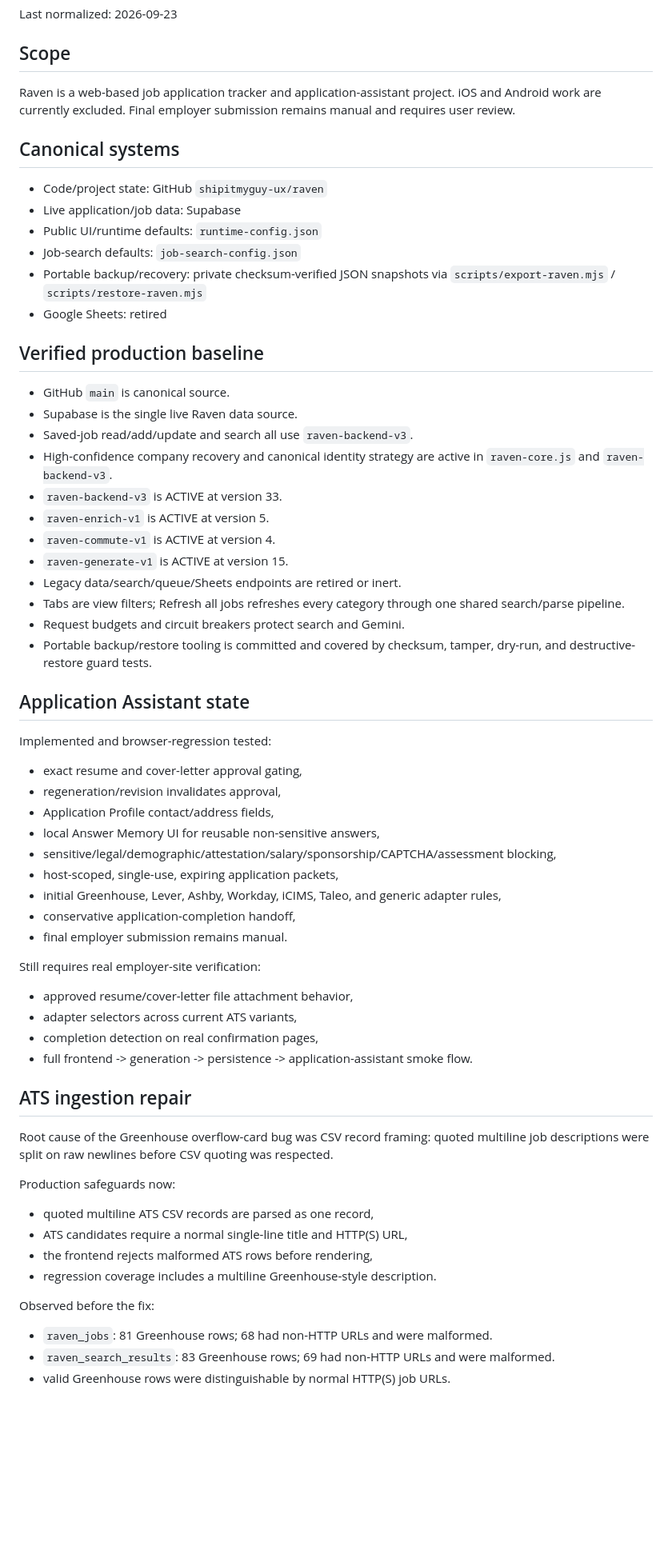
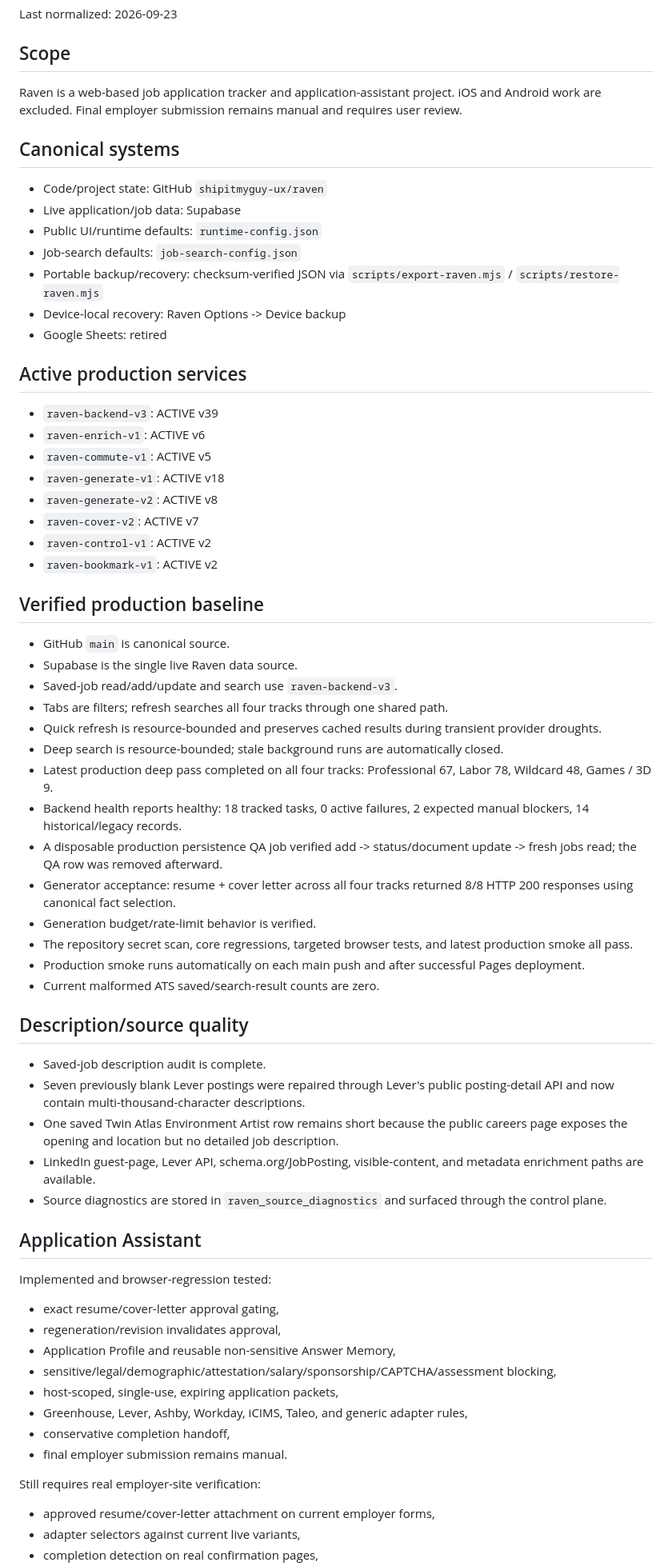
Before and after one commit to shipitmyguy-ux/raven, a Markdown page: RAVEN_STATUS.md, the part around one of its changes. Shown at 80% size. Drawn GitHub-style; blank space fills up the shorter version.

Commit message:
Normalize Raven production status

```diff
--- a/RAVEN_STATUS.md
+++ b/RAVEN_STATUS.md
@@ -3,61 +3,62 @@
 Last normalized: 2026-09-23
 
 ## Scope
-Raven is a web-based job application tracker and application-assistant project.
-iOS and Android work are currently excluded.
-Final employer submission remains manual and requires user review.
+Raven is a web-based job application tracker and application-assistant project. iOS and Android work are excluded. Final employer submission remains manual and requires user review.
 
 ## Canonical systems
 - Code/project state: GitHub `shipitmyguy-ux/raven`
 - Live application/job data: Supabase
 - Public UI/runtime defaults: `runtime-config.json`
 - Job-search defaults: `job-search-config.json`
-- Portable backup/recovery: private checksum-verified JSON snapshots via `scripts/export-raven.mjs` / `scripts/restore-raven.mjs`
+- Portable backup/recovery: checksum-verified JSON via `scripts/export-raven.mjs` / `scripts/restore-raven.mjs`
+- Device-local recovery: Raven Options -> Device backup
 - Google Sheets: retired
+
+## Active production services
+- `raven-backend-v3`: ACTIVE v39
+- `raven-enrich-v1`: ACTIVE v6
+- `raven-commute-v1`: ACTIVE v5
+- `raven-generate-v1`: ACTIVE v18
+- `raven-generate-v2`: ACTIVE v8
+- `raven-cover-v2`: ACTIVE v7
+- `raven-control-v1`: ACTIVE v2
+- `raven-bookmark-v1`: ACTIVE v2
 
 ## Verified production baseline
 - GitHub `main` is canonical source.
 - Supabase is the single live Raven data source.
-- Saved-job read/add/update and search all use `raven-backend-v3`.
-- High-confidence company recovery and canonical identity strategy are active in `raven-core.js` and `raven-backend-v3`.
-- `raven-backend-v3` is ACTIVE at version 33.
-- `raven-enrich-v1` is ACTIVE at version 5.
-- `raven-commute-v1` is ACTIVE at version 4.
-- `raven-generate-v1` is ACTIVE at version 15.
-- Legacy data/search/queue/Sheets endpoints are retired or inert.
-- Tabs are view filters; Refresh all jobs refreshes every category through one shared search/parse pipeline.
-- Request budgets and circuit breakers protect search and Gemini.
-- Portable backup/restore tooling is committed and covered by checksum, tamper, dry-run, and destructive-restore guard tests.
+- Saved-job read/add/update and search use `raven-backend-v3`.
+- Tabs are filters; refresh searches all four tracks through one shared path.
+- Quick refresh is resource-bounded and preserves cached results during transient provider droughts.
+- Deep search is resource-bounded; stale background runs are automatically closed.
+- Latest production deep pass completed on all four tracks: Professional 67, Labor 78, Wildcard 48, Games / 3D 9.
+- Backend health reports healthy: 18 tracked tasks, 0 active failures, 2 expected manual blockers, 14 historical/legacy records.
+- A disposable production persistence QA job verified add -> status/document update -> fresh jobs read; the QA row was removed afterward.
+- Generator acceptance: resume + cover letter across all four tracks returned 8/8 HTTP 200 responses using canonical fact selection.
+- Generation budget/rate-limit behavior is verified.
+- The repository secret scan, core regressions, targeted browser tests, and latest production smoke all pass.
+- Production smoke runs automatically on each main push and after successful Pages deployment.
+- Current malformed ATS saved/search-result counts are zero.
 
-## Application Assistant state
+## Description/source quality
+- Saved-job description audit is complete.
+- Seven previously blank Lever postings were repaired through Lever's public posting-detail API and now contain multi-thousand-character descriptions.
+- One saved Twin Atlas Environment Artist row remains short because the public careers page exposes the opening and location but no detailed job description.
+- LinkedIn guest-page, Lever API, schema.org/JobPosting, visible-content, and metadata enrichment paths are available.
+- Source diagnostics are stored in `raven_source_diagnostics` and surfaced through the control plane.
+
+## Application Assistant
 Implemented and browser-regression tested:
-- exact resume and cover-letter approval gating,
+- exact resume/cover-letter approval gating,
 - regeneration/revision invalidates approval,
-- Application Profile contact/address fields,
-- local Answer Memory UI for reusable non-sensitive answers,
+- Application Profile and reusable non-sensitive Answer Memory,
 - sensitive/legal/demographic/attestation/salary/sponsorship/CAPTCHA/assessment blocking,
 - host-scoped, single-use, expiring application packets,
-- initial Greenhouse, Lever, Ashby, Workday, iCIMS, Taleo, and generic adapter rules,
-- conservative application-completion handoff,
+- Greenhouse, Lever, Ashby, Workday, iCIMS, Taleo, and generic adapter rules,
+- conservative completion handoff,
 - final employer submission remains manual.
 
 Still requires real employer-site verification:
-- approved resume/cover-letter file attachment behavior,
-- adapter selectors across current ATS variants,
+- approved resume/cover-letter attachment on current employer forms,
+- adapter selectors against current live variants,
 - completion detection on real confirmation pages,
-- full frontend -> generation -> persistence -> application-assistant smoke flow.
-
-## ATS ingestion repair
-Root cause of the Greenhouse overflow-card bug was CSV record framing: quoted multiline job descriptions were split on raw newlines before CSV quoting was respected.
-
-Production safeguards now:
-- quoted multiline ATS CSV records are parsed as one record,
-- ATS candidates require a normal single-line title and HTTP(S) URL,
-- the frontend rejects malformed ATS rows before rendering,
-- regression coverage includes a multiline Greenhouse-style description.
-
-Observed before the fix:
-- `raven_jobs`: 81 Greenhouse rows; 68 had non-HTTP URLs and were malformed.
-- `raven_search_results`: 83 Greenhouse rows; 69 had non-HTTP URLs and were malformed.
-- valid Greenhouse rows were distinguishable by normal HTTP(S) job URLs.
-
```
Also changed, not shown: other parts of RAVEN_STATUS.md (+13 -28 lines).
